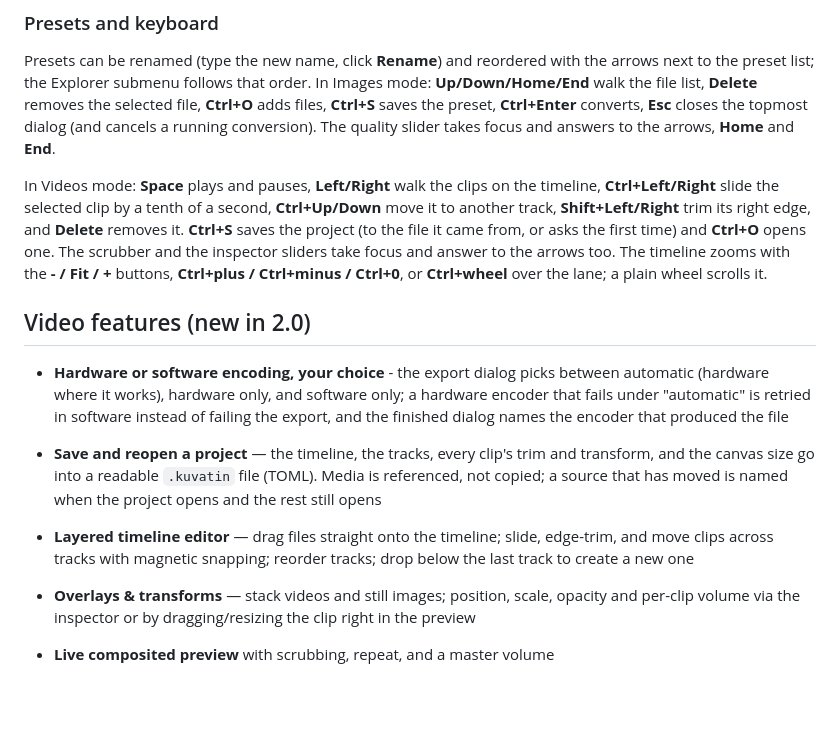
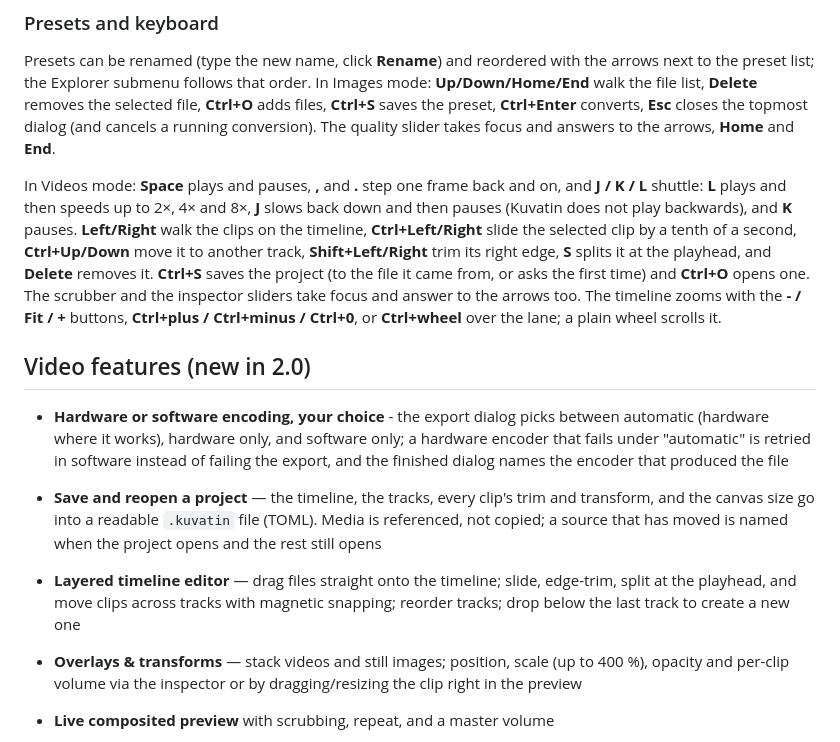
Before and after one commit to Ville-Mattila/Kuvatin, a Markdown page: README.md, the part around the change. Rendered like a GitHub page; blank space fills up the shorter version.

Commit message:
The changelog and README describe split, stepping, the shuttle and zoom
Co-Authored-By: Claude Opus 5.5 <noreply@anthropic.com>

```diff
--- a/README.md
+++ b/README.md
@@ -54,14 +54,18 @@ preset, **Ctrl+Enter** converts, **Esc** closes the topmost dialog (and
 cancels a running conversion). The quality slider takes focus and answers to
 the arrows, **Home** and **End**.
 
-In Videos mode: **Space** plays and pauses, **Left/Right** walk the clips on
-the timeline, **Ctrl+Left/Right** slide the selected clip by a tenth of a
-second, **Ctrl+Up/Down** move it to another track, **Shift+Left/Right** trim
-its right edge, and **Delete** removes it. **Ctrl+S** saves the project (to
-the file it came from, or asks the first time) and **Ctrl+O** opens one. The
-scrubber and the inspector sliders take focus and answer to the arrows too. The timeline zooms with the
-**- / Fit / +** buttons, **Ctrl+plus / Ctrl+minus / Ctrl+0**, or **Ctrl+wheel**
-over the lane; a plain wheel scrolls it.
+In Videos mode: **Space** plays and pauses, **,** and **.** step one frame
+back and on, and **J / K / L** shuttle: **L** plays and then speeds up to 2×,
+4× and 8×, **J** slows back down and then pauses (Kuvatin does not play
+backwards), and **K** pauses. **Left/Right** walk the clips on the timeline,
+**Ctrl+Left/Right** slide the selected clip by a tenth of a second,
+**Ctrl+Up/Down** move it to another track, **Shift+Left/Right** trim its right
+edge, **S** splits it at the playhead, and **Delete** removes it. **Ctrl+S**
+saves the project (to the file it came from, or asks the first time) and
+**Ctrl+O** opens one. The scrubber and the inspector sliders take focus and
+answer to the arrows too. The timeline zooms with the **- / Fit / +**
+buttons, **Ctrl+plus / Ctrl+minus / Ctrl+0**, or **Ctrl+wheel** over the
+lane; a plain wheel scrolls it.
 
 ## Video features (new in 2.0)
 
@@ -76,9 +80,9 @@ over the lane; a plain wheel scrolls it.
   when the project opens and the rest still opens
 
 - **Layered timeline editor** — drag files straight onto the timeline; slide,
-  edge-trim, and move clips across tracks with magnetic snapping; reorder tracks;
-  drop below the last track to create a new one
-- **Overlays & transforms** — stack videos and still images; position, scale,
+  edge-trim, split at the playhead, and move clips across tracks with magnetic
+  snapping; reorder tracks; drop below the last track to create a new one
+- **Overlays & transforms** — stack videos and still images; position, scale (up to 400 %),
   opacity and per-clip volume via the inspector or by dragging/resizing the clip
   right in the preview
 - **Live composited preview** with scrubbing, repeat, and a master volume
```
Also changed, not shown: CHANGELOG.md (+13 -0 lines).
